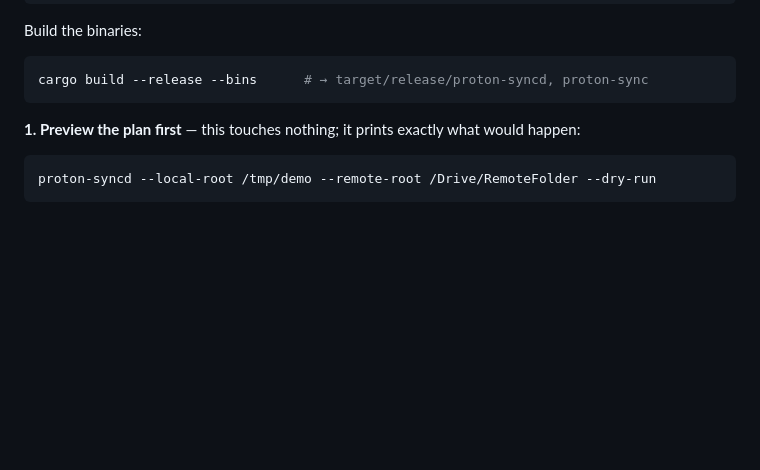
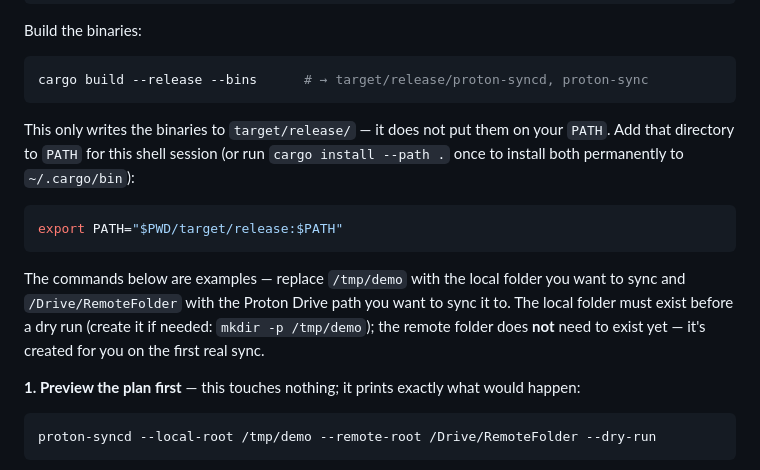
Before and after one commit to osirison/proton-drive-sync-engine, a Markdown page: README.md, the part around the change. Rendered like a GitHub page; blank space fills up the shorter version.

Commit message:
docs: clarify README quick-start prerequisites
The pasted proton-syncd/proton-sync commands wouldn't run as-is: cargo
build only places binaries in target/release (not on PATH), and the
dry-run scan fails if the example local-root doesn't already exist.

Co-Authored-By: Claude Sonnet 5 <noreply@anthropic.com>

````diff
--- a/README.md
+++ b/README.md
@@ -63,6 +63,19 @@ Build the binaries:
 ```bash
 cargo build --release --bins      # → target/release/proton-syncd, proton-sync
 ```
+
+This only writes the binaries to `target/release/` — it does not put them on your `PATH`.
+Add that directory to `PATH` for this shell session (or run `cargo install --path .` once to
+install both permanently to `~/.cargo/bin`):
+
+```bash
+export PATH="$PWD/target/release:$PATH"
+```
+
+The commands below are examples — replace `/tmp/demo` with the local folder you want to
+sync and `/Drive/RemoteFolder` with the Proton Drive path you want to sync it to. The local
+folder must exist before a dry run (create it if needed: `mkdir -p /tmp/demo`); the remote
+folder does **not** need to exist yet — it's created for you on the first real sync.
 
 **1. Preview the plan first** — this touches nothing; it prints exactly what would happen:
 
````
